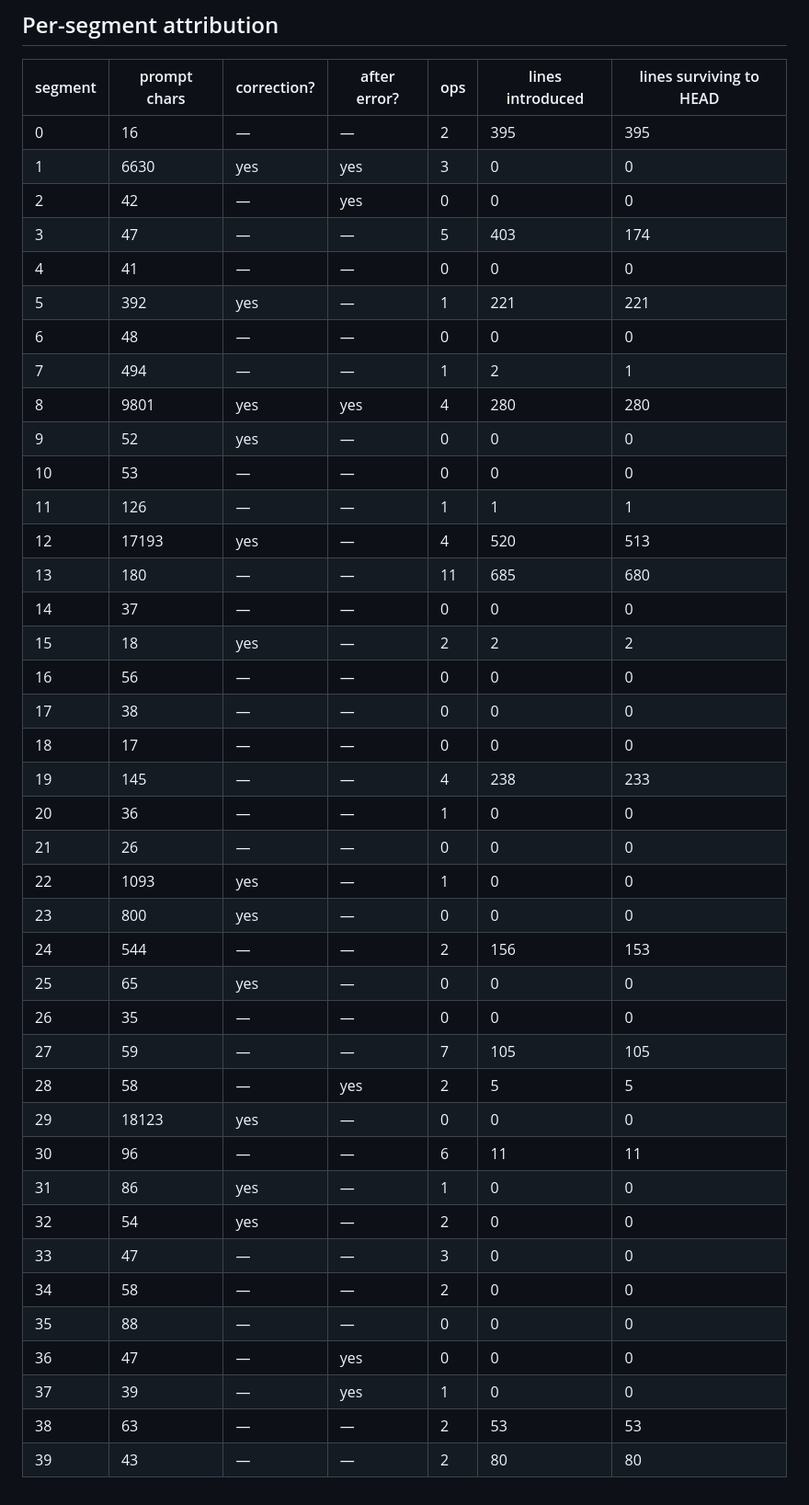
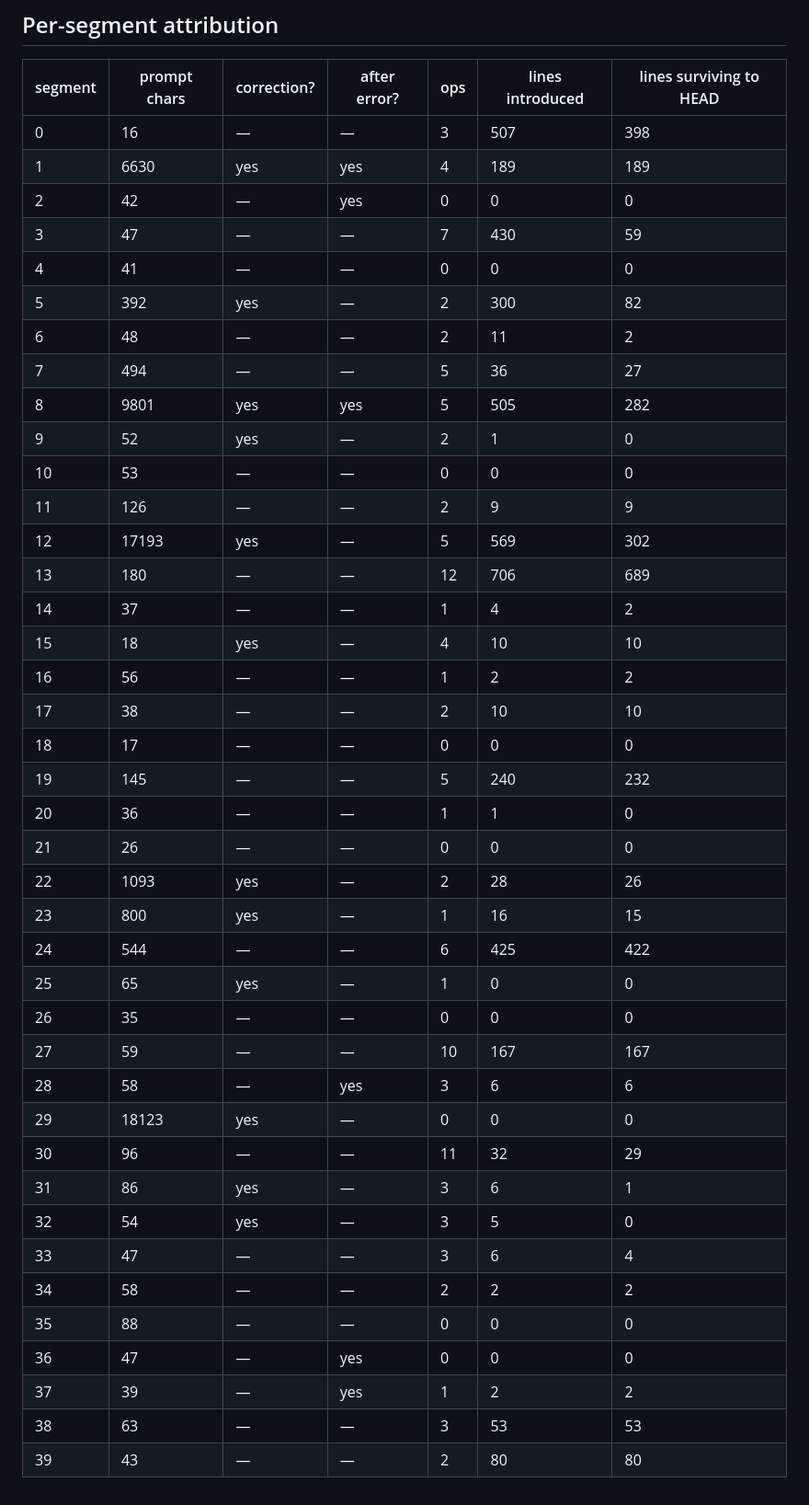
Before and after one commit to jurayh/proof-of-steer, a Markdown page: examples/code-steered-860618e1.STEERING.md, the part around one of its changes. Shown at 92% size. Drawn GitHub-style.

Commit message:
Regenerate examples at complete op collection (0.1.4)

```diff
--- a/examples/code-steered-860618e1.STEERING.md
+++ b/examples/code-steered-860618e1.STEERING.md
@@ -31,43 +31,43 @@ _Validation scope: Validated on trace-commons (28 sessions, full transcript-to-g
 
 | segment | prompt chars | correction? | after error? | ops | lines introduced | lines surviving to HEAD |
 |---|---|---|---|---|---|---|
-| 0 | 16 | — | — | 2 | 395 | 395 |
-| 1 | 6630 | yes | yes | 3 | 0 | 0 |
+| 0 | 16 | — | — | 3 | 507 | 398 |
+| 1 | 6630 | yes | yes | 4 | 189 | 189 |
 | 2 | 42 | — | yes | 0 | 0 | 0 |
-| 3 | 47 | — | — | 5 | 403 | 174 |
+| 3 | 47 | — | — | 7 | 430 | 59 |
 | 4 | 41 | — | — | 0 | 0 | 0 |
-| 5 | 392 | yes | — | 1 | 221 | 221 |
-| 6 | 48 | — | — | 0 | 0 | 0 |
-| 7 | 494 | — | — | 1 | 2 | 1 |
-| 8 | 9801 | yes | yes | 4 | 280 | 280 |
-| 9 | 52 | yes | — | 0 | 0 | 0 |
+| 5 | 392 | yes | — | 2 | 300 | 82 |
+| 6 | 48 | — | — | 2 | 11 | 2 |
+| 7 | 494 | — | — | 5 | 36 | 27 |
+| 8 | 9801 | yes | yes | 5 | 505 | 282 |
+| 9 | 52 | yes | — | 2 | 1 | 0 |
 | 10 | 53 | — | — | 0 | 0 | 0 |
-| 11 | 126 | — | — | 1 | 1 | 1 |
-| 12 | 17193 | yes | — | 4 | 520 | 513 |
-| 13 | 180 | — | — | 11 | 685 | 680 |
-| 14 | 37 | — | — | 0 | 0 | 0 |
-| 15 | 18 | yes | — | 2 | 2 | 2 |
-| 16 | 56 | — | — | 0 | 0 | 0 |
-| 17 | 38 | — | — | 0 | 0 | 0 |
+| 11 | 126 | — | — | 2 | 9 | 9 |
+| 12 | 17193 | yes | — | 5 | 569 | 302 |
+| 13 | 180 | — | — | 12 | 706 | 689 |
+| 14 | 37 | — | — | 1 | 4 | 2 |
+| 15 | 18 | yes | — | 4 | 10 | 10 |
+| 16 | 56 | — | — | 1 | 2 | 2 |
+| 17 | 38 | — | — | 2 | 10 | 10 |
 | 18 | 17 | — | — | 0 | 0 | 0 |
-| 19 | 145 | — | — | 4 | 238 | 233 |
-| 20 | 36 | — | — | 1 | 0 | 0 |
+| 19 | 145 | — | — | 5 | 240 | 232 |
+| 20 | 36 | — | — | 1 | 1 | 0 |
 | 21 | 26 | — | — | 0 | 0 | 0 |
-| 22 | 1093 | yes | — | 1 | 0 | 0 |
-| 23 | 800 | yes | — | 0 | 0 | 0 |
-| 24 | 544 | — | — | 2 | 156 | 153 |
-| 25 | 65 | yes | — | 0 | 0 | 0 |
+| 22 | 1093 | yes | — | 2 | 28 | 26 |
+| 23 | 800 | yes | — | 1 | 16 | 15 |
+| 24 | 544 | — | — | 6 | 425 | 422 |
+| 25 | 65 | yes | — | 1 | 0 | 0 |
 | 26 | 35 | — | — | 0 | 0 | 0 |
-| 27 | 59 | — | — | 7 | 105 | 105 |
-| 28 | 58 | — | yes | 2 | 5 | 5 |
+| 27 | 59 | — | — | 10 | 167 | 167 |
+| 28 | 58 | — | yes | 3 | 6 | 6 |
 | 29 | 18123 | yes | — | 0 | 0 | 0 |
-| 30 | 96 | — | — | 6 | 11 | 11 |
-| 31 | 86 | yes | — | 1 | 0 | 0 |
-| 32 | 54 | yes | — | 2 | 0 | 0 |
-| 33 | 47 | — | — | 3 | 0 | 0 |
-| 34 | 58 | — | — | 2 | 0 | 0 |
+| 30 | 96 | — | — | 11 | 32 | 29 |
+| 31 | 86 | yes | — | 3 | 6 | 1 |
+| 32 | 54 | yes | — | 3 | 5 | 0 |
+| 33 | 47 | — | — | 3 | 6 | 4 |
+| 34 | 58 | — | — | 2 | 2 | 2 |
 | 35 | 88 | — | — | 0 | 0 | 0 |
 | 36 | 47 | — | yes | 0 | 0 | 0 |
-| 37 | 39 | — | yes | 1 | 0 | 0 |
-| 38 | 63 | — | — | 2 | 53 | 53 |
+| 37 | 39 | — | yes | 1 | 2 | 2 |
+| 38 | 63 | — | — | 3 | 53 | 53 |
 | 39 | 43 | — | — | 2 | 80 | 80 |
```
Also changed, not shown: other parts of examples/code-steered-860618e1.STEERING.md (+8 -8 lines).
